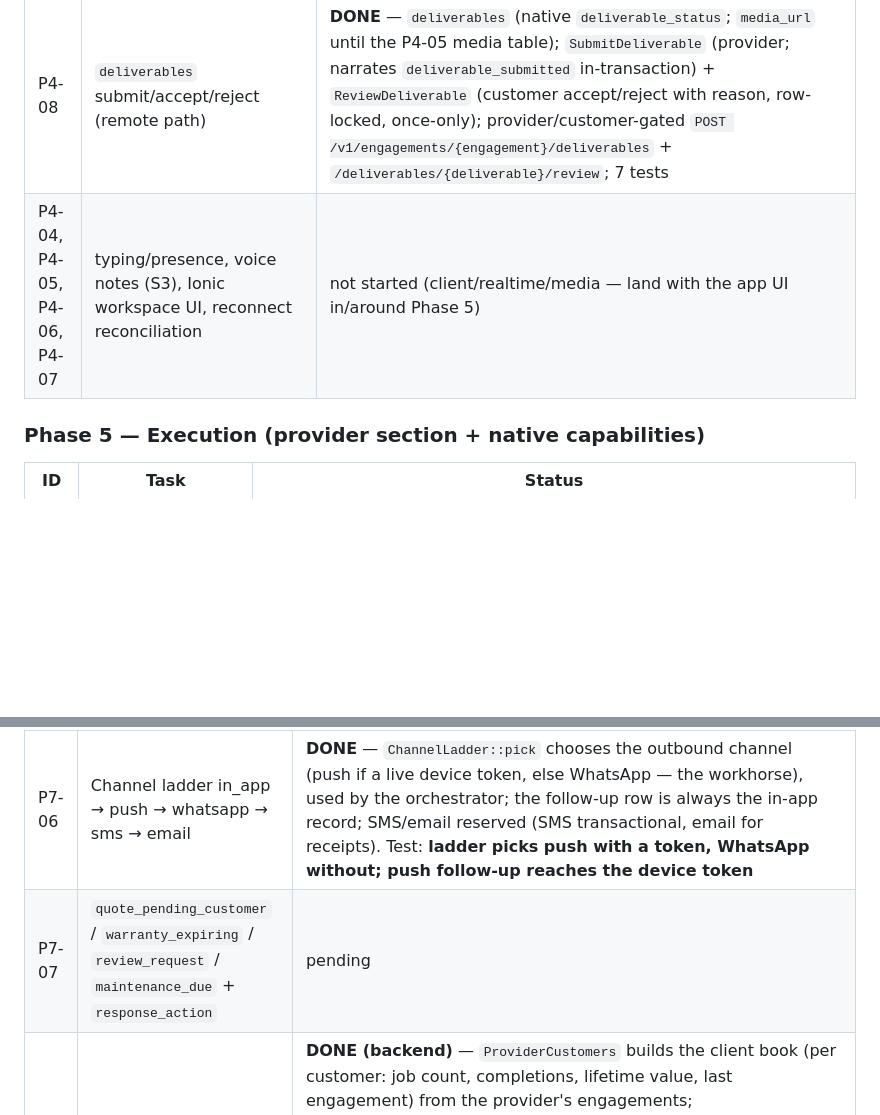
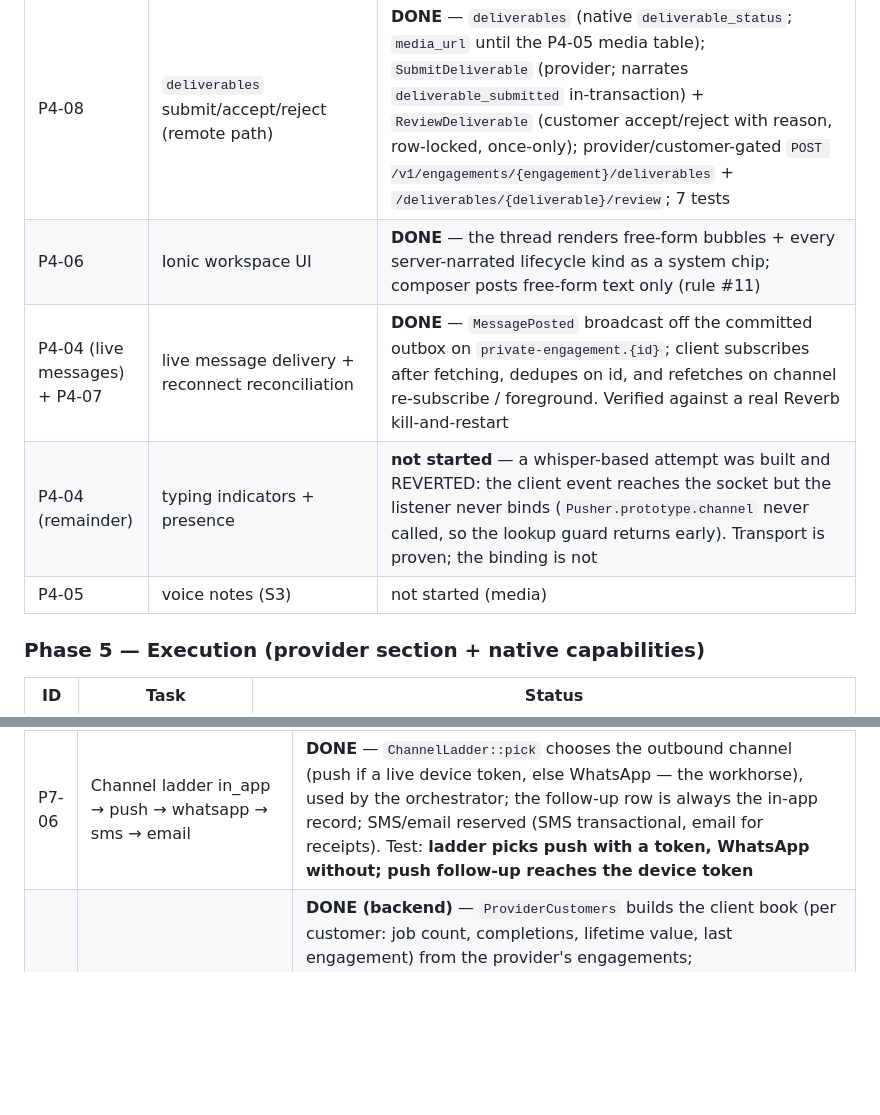
Before and after one commit to medardnforneh/handy-man, a Markdown page: docs/BUILD_STATE.md, 2 parts joined by grey strips. GitHub-like rendering; blank space fills up the shorter version.

Commit message:
docs: correct stale status rows in the build tracker
P4-06 (workspace UI) and P4-07 (reconnect reconciliation) were still listed as
"not started" despite both being built and, for P4-07, verified against a real
Reverb kill-and-restart. Split the P4 row so the parts that are done, the part
that is genuinely not started (typing/presence — attempted and reverted, with
the diagnosis recorded), and voice notes each read accurately.

Also removed a duplicate P7-07 row that still said "pending" three lines below
the same task marked DONE.

Co-Authored-By: Claude Opus 5 <noreply@anthropic.com>
Claude-Session: https://claude.ai/code/session_01J69se8gAzk9DicmZNyL14Q

```diff
--- a/docs/BUILD_STATE.md
+++ b/docs/BUILD_STATE.md
@@ -131,7 +131,10 @@ Task IDs come from `docs/05-build-plan.md`.
 | P4-01 + P4-02 + P4-09 | conversations/messages + server-narrated structured messages + contact detection | **DONE** — `conversations`/`conversation_participants`/`messages` (native `message_kind` enum, `payload`, reply/edit/delete, receipts + reactions tables); `Narrator` emits structured messages **inside the transition's transaction** (rule #11) so a rollback narrates nothing, `ConversationManager` enrols participants when an engagement forms; AcceptQuotation narrates `quote_accepted`; the message endpoint accepts **only free-form `text`** (a client posting `quote_accepted` → 422) and gates on participation; contact details (phone/email) detected → `contact_flag`, logged not blocked (P4-09); `GET`/`POST /v1/jobs/{job}/messages`; 8 tests incl. **server-narration + rolled-back-narrates-nothing + client-structured-rejected** |
 | P4-03 | Reverb `engagement.{id}` channel + participant Policy | **DONE** — `ChannelAccess::isEngagementParticipant` now resolves the engagement → its job conversation and authorizes only participants (the P0-16 deny-by-default stub is real); a non-participant or unknown engagement is rejected, and `/broadcasting/auth` refuses unauthenticated private subscriptions; 4 tests |
 | P4-08 | `deliverables` submit/accept/reject (remote path) | **DONE** — `deliverables` (native `deliverable_status`; `media_url` until the P4-05 media table); `SubmitDeliverable` (provider; narrates `deliverable_submitted` in-transaction) + `ReviewDeliverable` (customer accept/reject with reason, row-locked, once-only); provider/customer-gated `POST /v1/engagements/{engagement}/deliverables` + `/deliverables/{deliverable}/review`; 7 tests |
-| P4-04, P4-05, P4-06, P4-07 | typing/presence, voice notes (S3), Ionic workspace UI, reconnect reconciliation | not started (client/realtime/media — land with the app UI in/around Phase 5) |
+| P4-06 | Ionic workspace UI | **DONE** — the thread renders free-form bubbles + every server-narrated lifecycle kind as a system chip; composer posts free-form text only (rule #11) |
+| P4-04 (live messages) + P4-07 | live message delivery + reconnect reconciliation | **DONE** — `MessagePosted` broadcast off the committed outbox on `private-engagement.{id}`; client subscribes after fetching, dedupes on id, and refetches on channel re-subscribe / foreground. Verified against a real Reverb kill-and-restart |
+| P4-04 (remainder) | typing indicators + presence | **not started** — a whisper-based attempt was built and REVERTED: the client event reaches the socket but the listener never binds (`Pusher.prototype.channel` never called, so the lookup guard returns early). Transport is proven; the binding is not |
+| P4-05 | voice notes (S3) | not started (media) |
 
 ### Phase 5 — Execution (provider section + native capabilities)
 
@@ -176,7 +179,6 @@ build, which lands with the app UI work.**
 | P7-07 | `quote_pending_customer` / `warranty_expiring` / `review_request` / `maintenance_due` + `response_action` | **DONE (core)** — review_request/reminder + warranty_expiring wired to events (above); every follow-up carries a single **`response_action`** recorded via `POST /v1/follow-ups/{followUp}/respond` (target-gated, enum'd actions), `GET /v1/follow-ups` lists a user's nudges. quote_pending_customer / maintenance_due scheduling lands when their source events are wired. Test: **response_action recorded → status responded; non-target → 403** |
 | P7-05 | WhatsApp Business API + approved templates + deep links | **DONE (adapter)** — `WhatsAppSender` rail (Fake/Log, config-selected, mirroring push/SMS); template = kind, variables + **deep link back to the follow-up**, sent in the target's **comms locale** (`followup.*` i18n copy, parity OK). `FollowUpDelivery` routes each follow-up to the right transport at dispatch; a transport failure marks the row `failed`. Live template approval is the remaining external dependency (like CinetPay creds). Test: **WhatsApp follow-up → transport got template + fr locale + deep link** |
 | P7-06 | Channel ladder in_app → push → whatsapp → sms → email | **DONE** — `ChannelLadder::pick` chooses the outbound channel (push if a live device token, else WhatsApp — the workhorse), used by the orchestrator; the follow-up row is always the in-app record; SMS/email reserved (SMS transactional, email for receipts). Test: **ladder picks push with a token, WhatsApp without; push follow-up reaches the device token** |
-| P7-07 | `quote_pending_customer` / `warranty_expiring` / `review_request` / `maintenance_due` + `response_action` | pending |
 | P7-08 | Provider CRM surface (customer list, pipeline, manual follow-up, do-not-contact) | **DONE (backend)** — `ProviderCustomers` builds the client book (per customer: job count, completions, lifetime value, last engagement) from the provider's engagements; `ScheduleManualFollowUp` lets a provider send a `reengagement` nudge on the **same budget + consent gates** (`created_by_user_id` recorded) — a provider can't spam through the platform; `do_not_contacts` (per provider→customer) is **honoured absolutely** — refused at schedule time and re-checked at dispatch. `GET /v1/provider/customers`, `POST /v1/provider/customers/{party}/follow-up`, `POST`/`DELETE .../do-not-contact`. 3 tests. (Pipeline view is a client/admin UI surface.) |
 
 **Phase 7 complete (backend): 8/8 tasks. P7-05 live WhatsApp templates + the pipeline UI are the external/UI remainders.**
```
